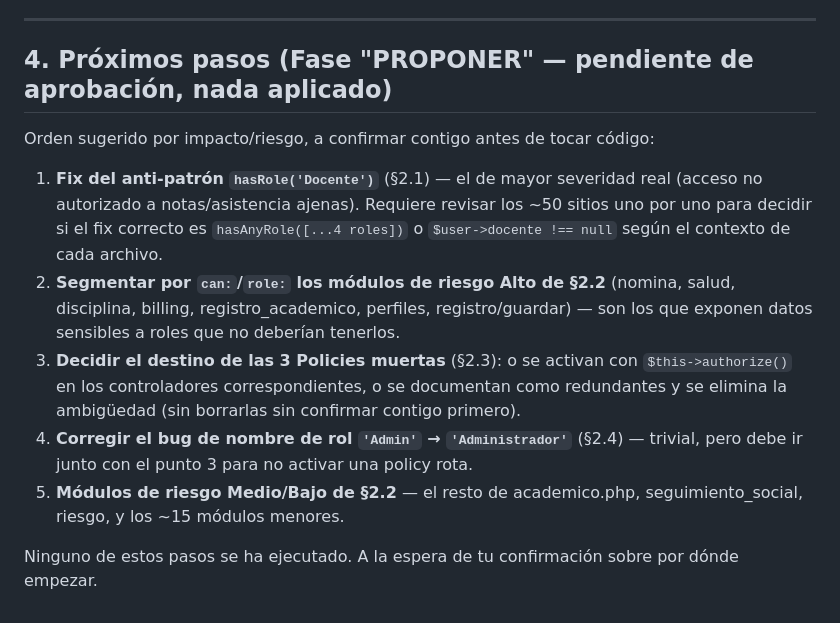
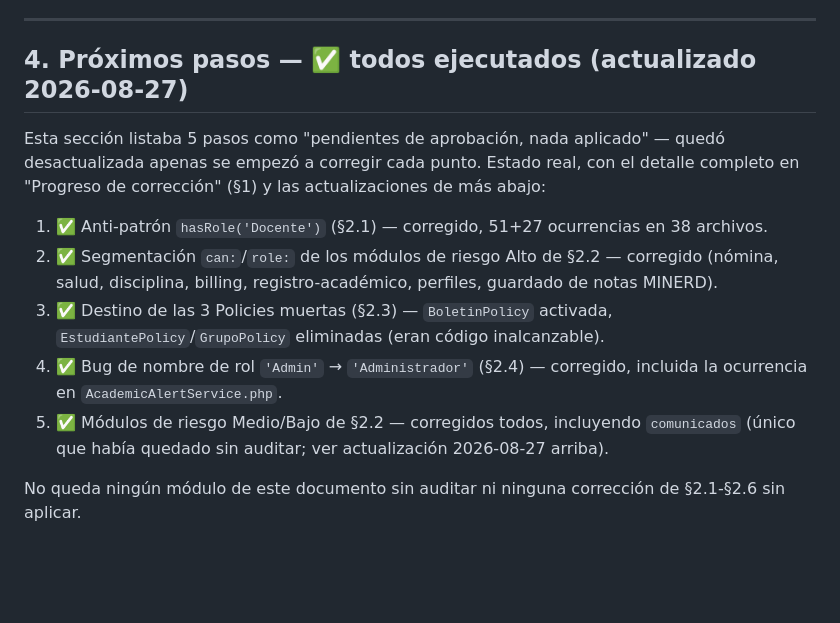
Before and after one commit to Adaury/ZuraEdu, a Markdown page: docs/MATRIZ_PERMISOS_ZURAEDU.md, the part around the change. Rendered like a GitHub page; blank space fills up the shorter version.

Commit message:
docs(rbac): actualizar sección de próximos pasos, todos ya ejecutados
La sección "Próximos pasos" de MATRIZ_PERMISOS_ZURAEDU.md listaba 5
puntos como pendientes de aprobación, pero quedó desactualizada apenas
se empezaron a corregir — todos están resueltos hace días (ver §1).
Corrige la inconsistencia para no confundir a quien lea el documento.

Co-Authored-By: Claude Sonnet 5 <noreply@anthropic.com>
Claude-Session: https://claude.ai/code/session_01VS3GjLncZbmzVKKiLiUrMB

```diff
--- a/docs/MATRIZ_PERMISOS_ZURAEDU.md
+++ b/docs/MATRIZ_PERMISOS_ZURAEDU.md
@@ -138,14 +138,14 @@ Todas las rutas `/admin/*` comparten `EnsureAdminAccess`, que solo verifica "¿e
 
 ---
 
-## 4. Próximos pasos (Fase "PROPONER" — pendiente de aprobación, nada aplicado)
+## 4. Próximos pasos — ✅ todos ejecutados (actualizado 2026-08-27)
 
-Orden sugerido por impacto/riesgo, a confirmar contigo antes de tocar código:
+Esta sección listaba 5 pasos como "pendientes de aprobación, nada aplicado" — quedó desactualizada apenas se empezó a corregir cada punto. Estado real, con el detalle completo en "Progreso de corrección" (§1) y las actualizaciones de más abajo:
 
-1. **Fix del anti-patrón `hasRole('Docente')`** (§2.1) — el de mayor severidad real (acceso no autorizado a notas/asistencia ajenas). Requiere revisar los ~50 sitios uno por uno para decidir si el fix correcto es `hasAnyRole([...4 roles])` o `$user->docente !== null` según el contexto de cada archivo.
-2. **Segmentar por `can:`/`role:` los módulos de riesgo Alto de §2.2** (nomina, salud, disciplina, billing, registro_academico, perfiles, registro/guardar) — son los que exponen datos sensibles a roles que no deberían tenerlos.
-3. **Decidir el destino de las 3 Policies muertas** (§2.3): o se activan con `$this->authorize()` en los controladores correspondientes, o se documentan como redundantes y se elimina la ambigüedad (sin borrarlas sin confirmar contigo primero).
-4. **Corregir el bug de nombre de rol `'Admin'` → `'Administrador'`** (§2.4) — trivial, pero debe ir junto con el punto 3 para no activar una policy rota.
-5. **Módulos de riesgo Medio/Bajo de §2.2** — el resto de academico.php, seguimiento_social, riesgo, y los ~15 módulos menores.
+1. ✅ Anti-patrón `hasRole('Docente')` (§2.1) — corregido, 51+27 ocurrencias en 38 archivos.
+2. ✅ Segmentación `can:`/`role:` de los módulos de riesgo Alto de §2.2 — corregido (nómina, salud, disciplina, billing, registro-académico, perfiles, guardado de notas MINERD).
+3. ✅ Destino de las 3 Policies muertas (§2.3) — `BoletinPolicy` activada, `EstudiantePolicy`/`GrupoPolicy` eliminadas (eran código inalcanzable).
+4. ✅ Bug de nombre de rol `'Admin'` → `'Administrador'` (§2.4) — corregido, incluida la ocurrencia en `AcademicAlertService.php`.
+5. ✅ Módulos de riesgo Medio/Bajo de §2.2 — corregidos todos, incluyendo `comunicados` (único que había quedado sin auditar; ver actualización 2026-08-27 arriba).
 
-Ninguno de estos pasos se ha ejecutado. A la espera de tu confirmación sobre por dónde empezar.
+No queda ningún módulo de este documento sin auditar ni ninguna corrección de §2.1-§2.6 sin aplicar.
```
